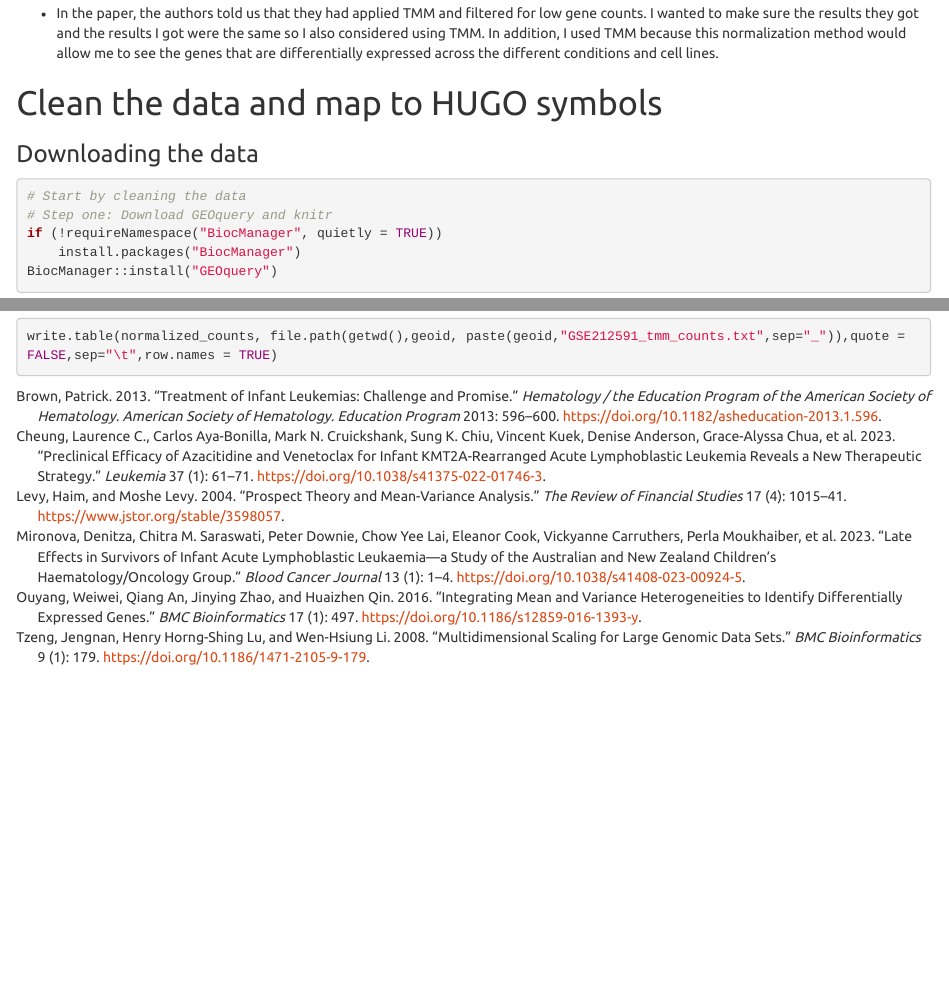
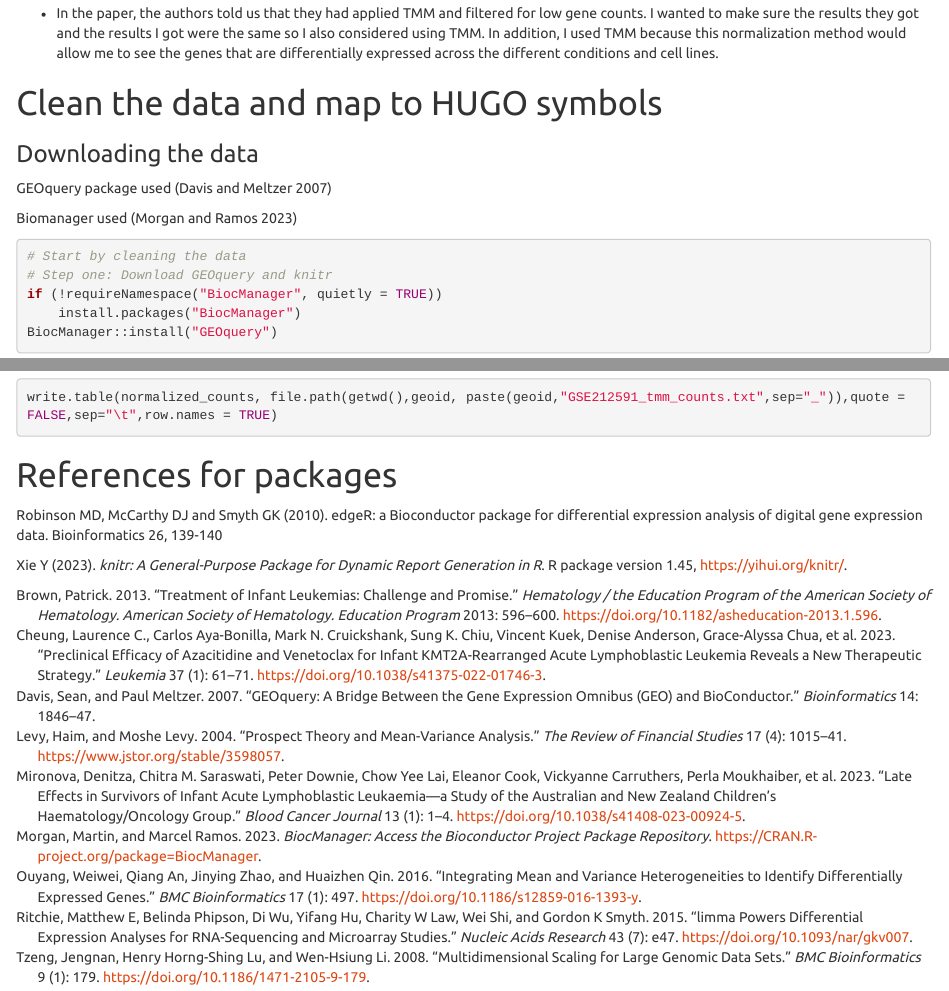
Before and after one commit to bcb420-2024/Krutika_Joshi, an R Markdown document (A1_JoshiKrutika.Rmd): the page in a window 1100 px wide, from 1490 px down before the commit and from 1510 px down after it, so that both start at the same text, and a second part further down, joined at a grey line. The pictures show the output file A1_JoshiKrutika.html that the author committed with the source, opened offline.

Commit message:
added citations for packages

````diff
--- a/A1_JoshiKrutika.Rmd
+++ b/A1_JoshiKrutika.Rmd
@@ -63,6 +63,10 @@ The GSE number of the data set is GSE212591.
 
 # Clean the data and map to HUGO symbols
 ### Downloading the data
+GEOquery package used [@GEOquery]
+
+Biomanager used [@BiocManager]
+
 ```{r message=FALSE}
 # Start by cleaning the data
 # Step one: Download GEOquery and knitr
@@ -276,3 +282,11 @@ plotMeanVar(d, show.raw.vars = TRUE, show.tagwise.vars=TRUE, show.ave.raw.vars =
 ```{r}
 write.table(normalized_counts, file.path(getwd(),geoid, paste(geoid,"GSE212591_tmm_counts.txt",sep="_")),quote = FALSE,sep="\t",row.names = TRUE)
 ```
+
+# References for packages
+Robinson MD, McCarthy DJ and Smyth GK (2010). edgeR: a Bioconductor package for
+      differential expression analysis of digital gene expression data. Bioinformatics
+      26, 139-140
+
+Xie Y (2023). _knitr: A General-Purpose Package for Dynamic Report Generation in
+  R_. R package version 1.45, <https://yihui.org/knitr/>.
--- a/references.bib
+++ b/references.bib
@@ -137,3 +137,31 @@ Publisher: Nature Publishing Group},
 	pages = {179},
 	file = {Full Text PDF:/Users/krutikajoshi/Zotero/storage/SXLQQUB2/Tzeng et al. - 2008 - Multidimensional scaling for large genomic data se.pdf:application/pdf;Snapshot:/Users/krutikajoshi/Zotero/storage/W8N59RKH/1471-2105-9-179.html:text/html},
 }
+
+@Article{GEOquery,
+    author = {Sean Davis and Paul Meltzer},
+    title = {GEOquery: a bridge between the Gene Expression Omnibus (GEO) and BioConductor},
+    journal = {Bioinformatics},
+    year = {2007},
+    volume = {14},
+    pages = {1846--1847},
+  }
+
+@Manual{BiocManager,
+    title = {BiocManager: Access the Bioconductor Project Package Repository},
+    author = {Martin Morgan and Marcel Ramos},
+    year = {2023},
+    note = {R package version 1.30.22},
+    url = {https://CRAN.R-project.org/package=BiocManager},
+  }
+
+@Article{limma,
+    author = {Matthew E Ritchie and Belinda Phipson and Di Wu and Yifang Hu and Charity W Law and Wei Shi and Gordon K Smyth},
+    title = {{limma} powers differential expression analyses for {RNA}-sequencing and microarray studies},
+    journal = {Nucleic Acids Research},
+    year = {2015},
+    volume = {43},
+    number = {7},
+    pages = {e47},
+    doi = {10.1093/nar/gkv007},
+  }
````
Also changed, not shown: A1_JoshiKrutika.html, A1_JoshiKrutika.Rmd (2 more changed lines).
